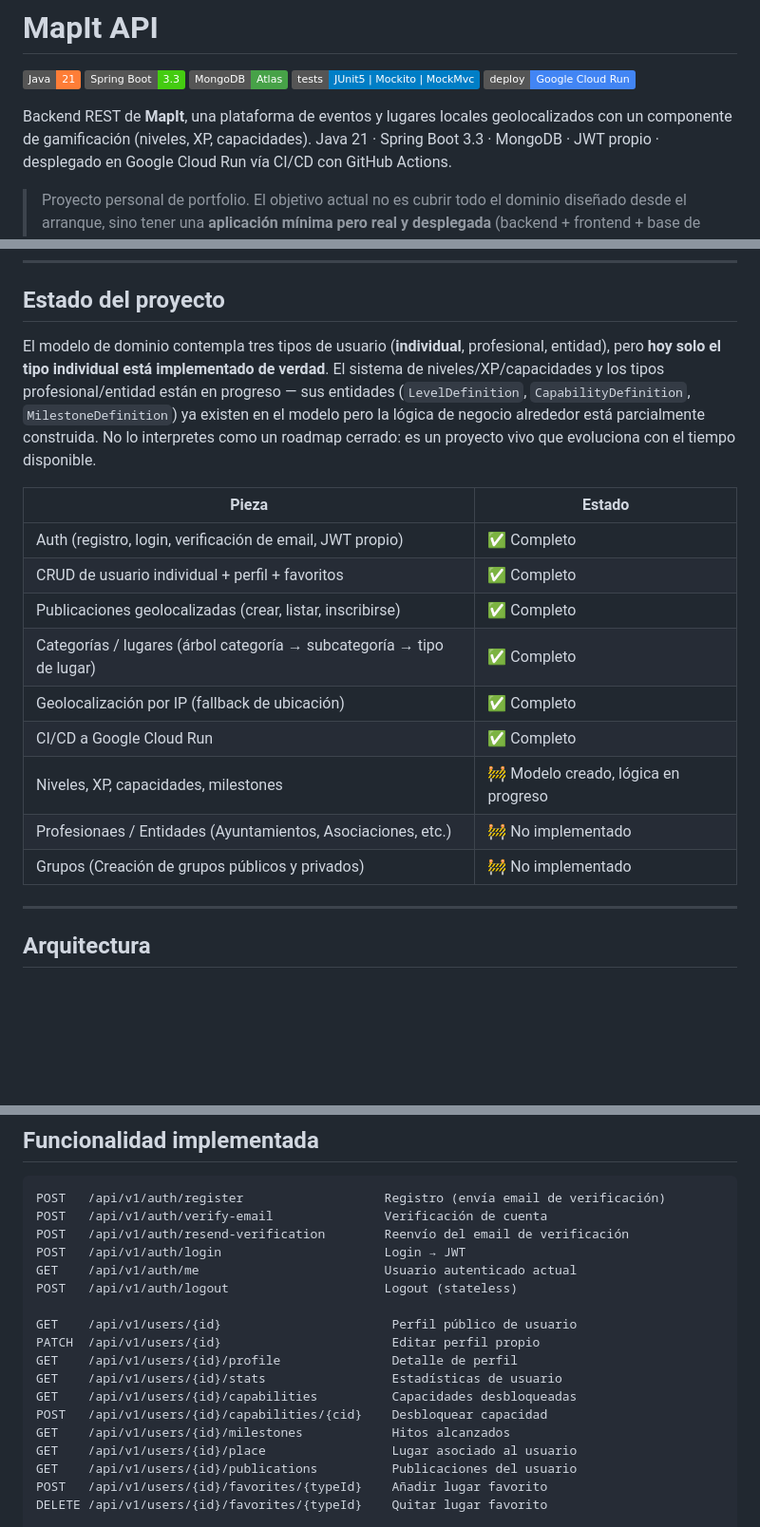
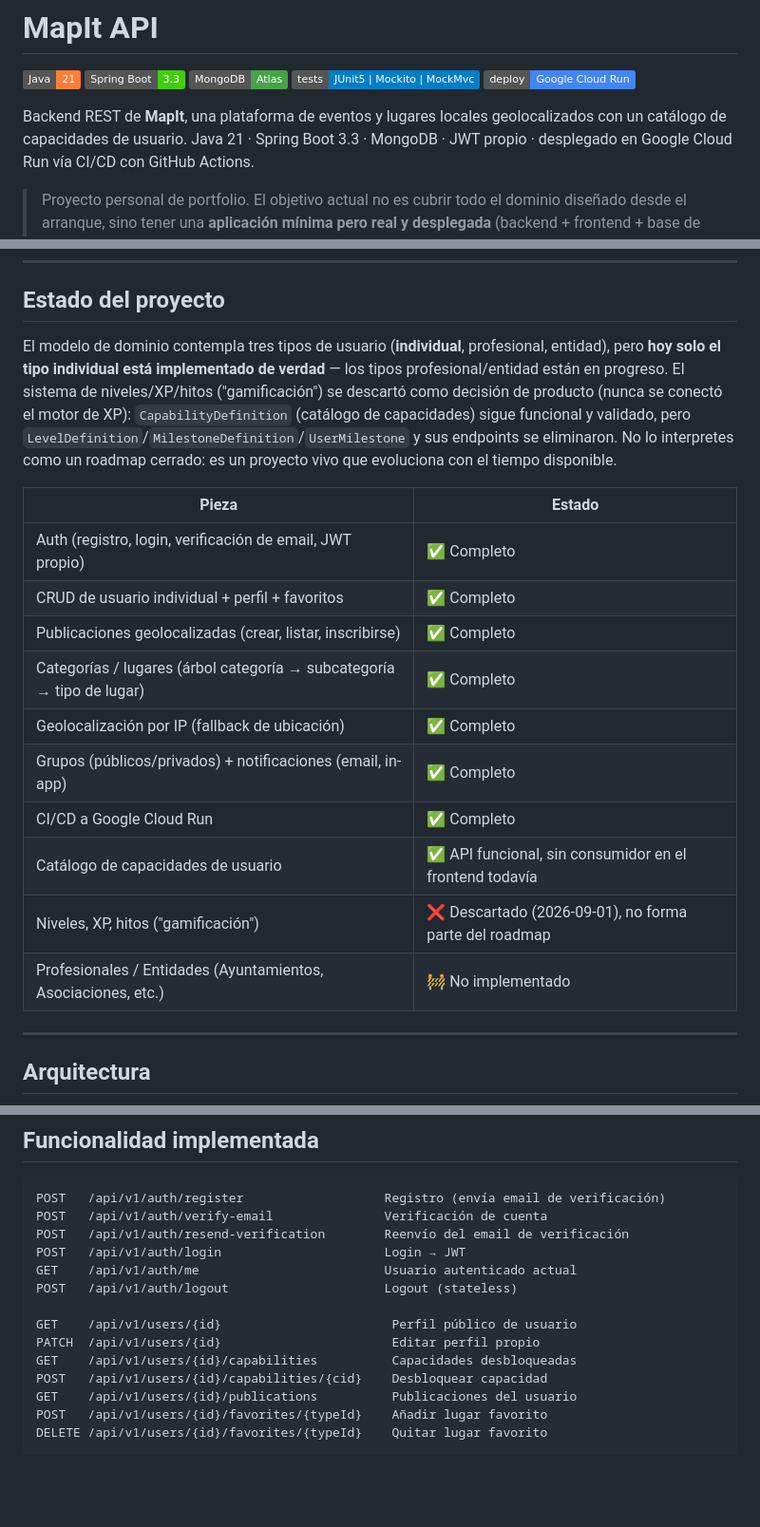
Before and after one commit to EMC2-MapItApp/back, a Markdown page: README.md, 3 parts joined by grey strips. Shown at 95% size. Rendered like a GitHub page; badges without logos; blank space fills up the shorter version.

Commit message:
docs(readme): corregir estado de gamificación y endpoints tras su descarte
README.md seguía describiendo un "componente de gamificación (niveles,
XP, capacidades)" como si estuviera en progreso, y listaba 4 endpoints
que la limpieza de la Fase 1 ya había borrado (/stats, /profile,
/milestones, /place). Corregido el estado (gamificación descartada,
catálogo de capacidades sin consumidor todavía) y añadidas Grupos +
notificaciones, que sí están implementados y no aparecían en la tabla.

Co-Authored-By: Claude Sonnet 5 <noreply@anthropic.com>

```diff
--- a/README.md
+++ b/README.md
@@ -7,7 +7,7 @@
 ![Deploy](https://img.shields.io/badge/deploy-Google%20Cloud%20Run-4285F4?logo=googlecloud&logoColor=white)
 
 Backend REST de **MapIt**, una plataforma de eventos y lugares locales geolocalizados con un
-componente de gamificación (niveles, XP, capacidades). Java 21 · Spring Boot 3.3 · MongoDB ·
+catálogo de capacidades de usuario. Java 21 · Spring Boot 3.3 · MongoDB ·
 JWT propio · desplegado en Google Cloud Run vía CI/CD con GitHub Actions.
 
 > Proyecto personal de portfolio. El objetivo actual no es cubrir todo el dominio diseñado desde
@@ -40,11 +40,12 @@ JWT propio · desplegado en Google Cloud Run vía CI/CD con GitHub Actions.
 ## Estado del proyecto
 
 El modelo de dominio contempla tres tipos de usuario (**individual**, profesional, entidad), pero
-**hoy solo el tipo individual está implementado de verdad**. El sistema de niveles/XP/capacidades
-y los tipos profesional/entidad están en progreso — sus entidades (`LevelDefinition`,
-`CapabilityDefinition`, `MilestoneDefinition`) ya existen en el modelo pero la lógica de negocio
-alrededor está parcialmente construida. No lo interpretes como un roadmap cerrado: es un proyecto
-vivo que evoluciona con el tiempo disponible.
+**hoy solo el tipo individual está implementado de verdad** — los tipos profesional/entidad están
+en progreso. El sistema de niveles/XP/hitos ("gamificación") se descartó como decisión de producto
+(nunca se conectó el motor de XP): `CapabilityDefinition` (catálogo de capacidades) sigue
+funcional y validado, pero `LevelDefinition`/`MilestoneDefinition`/`UserMilestone` y sus
+endpoints se eliminaron. No lo interpretes como un roadmap cerrado: es un proyecto vivo que
+evoluciona con el tiempo disponible.
 
 | Pieza | Estado |
 |---|---|
@@ -53,10 +54,11 @@ vivo que evoluciona con el tiempo disponible.
 | Publicaciones geolocalizadas (crear, listar, inscribirse) | ✅ Completo |
 | Categorías / lugares (árbol categoría → subcategoría → tipo de lugar) | ✅ Completo |
 | Geolocalización por IP (fallback de ubicación) | ✅ Completo |
+| Grupos (públicos/privados) + notificaciones (email, in-app) | ✅ Completo |
 | CI/CD a Google Cloud Run | ✅ Completo |
-| Niveles, XP, capacidades, milestones | 🚧 Modelo creado, lógica en progreso |
-| Profesionaes / Entidades (Ayuntamientos, Asociaciones, etc.) | 🚧 No implementado |
-| Grupos (Creación de grupos públicos y privados) | 🚧 No implementado |
+| Catálogo de capacidades de usuario | ✅ API funcional, sin consumidor en el frontend todavía |
+| Niveles, XP, hitos ("gamificación") | ❌ Descartado (2026-09-01), no forma parte del roadmap |
+| Profesionales / Entidades (Ayuntamientos, Asociaciones, etc.) | 🚧 No implementado |
 
 ---
 
@@ -124,12 +126,8 @@ POST   /api/v1/auth/logout                     Logout (stateless)
 
 GET    /api/v1/users/{id}                       Perfil público de usuario
 PATCH  /api/v1/users/{id}                       Editar perfil propio
-GET    /api/v1/users/{id}/profile               Detalle de perfil
-GET    /api/v1/users/{id}/stats                 Estadísticas de usuario
 GET    /api/v1/users/{id}/capabilities          Capacidades desbloqueadas
 POST   /api/v1/users/{id}/capabilities/{cid}    Desbloquear capacidad
-GET    /api/v1/users/{id}/milestones            Hitos alcanzados
-GET    /api/v1/users/{id}/place                 Lugar asociado al usuario
 GET    /api/v1/users/{id}/publications          Publicaciones del usuario
 POST   /api/v1/users/{id}/favorites/{typeId}    Añadir lugar favorito
 DELETE /api/v1/users/{id}/favorites/{typeId}    Quitar lugar favorito
```
